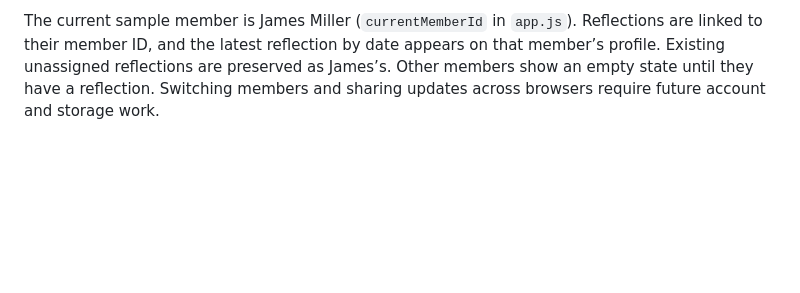
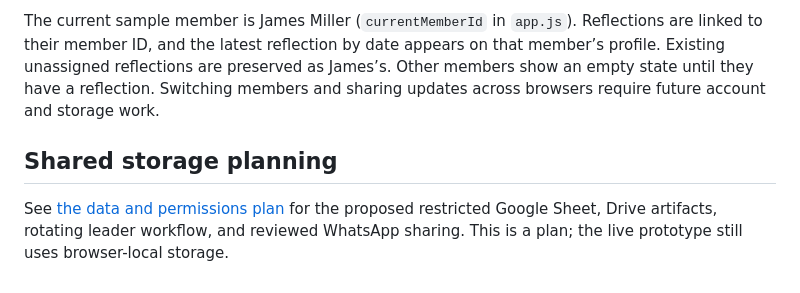
Before and after one commit to sbeemiller/junto-app, a Markdown page: README.md, the part around the change. Drawn GitHub-style; blank space fills up the shorter version.

Commit message:
Document Junto shared records and member permissions plan

```diff
--- a/README.md
+++ b/README.md
@@ -87,3 +87,7 @@ On phones, Home, Brothers, Meetings, and Commitments sit in a sticky tab row bel
 A future Resources section could collect Andrew Horn readings, retreat recommendations, and practical life-hacks shared by the men. It is not implemented yet; meeting-specific recommendations can already be linked in the meeting details.
 
 The current sample member is James Miller (`currentMemberId` in `app.js`). Reflections are linked to their member ID, and the latest reflection by date appears on that member’s profile. Existing unassigned reflections are preserved as James’s. Other members show an empty state until they have a reflection. Switching members and sharing updates across browsers require future account and storage work.
+
+## Shared storage planning
+
+See [the data and permissions plan](Planning/data-and-permissions-plan.md) for the proposed restricted Google Sheet, Drive artifacts, rotating leader workflow, and reviewed WhatsApp sharing. This is a plan; the live prototype still uses browser-local storage.
```
Also changed, not shown: Planning/data-and-permissions-plan.md (added, +85 -0 lines).
